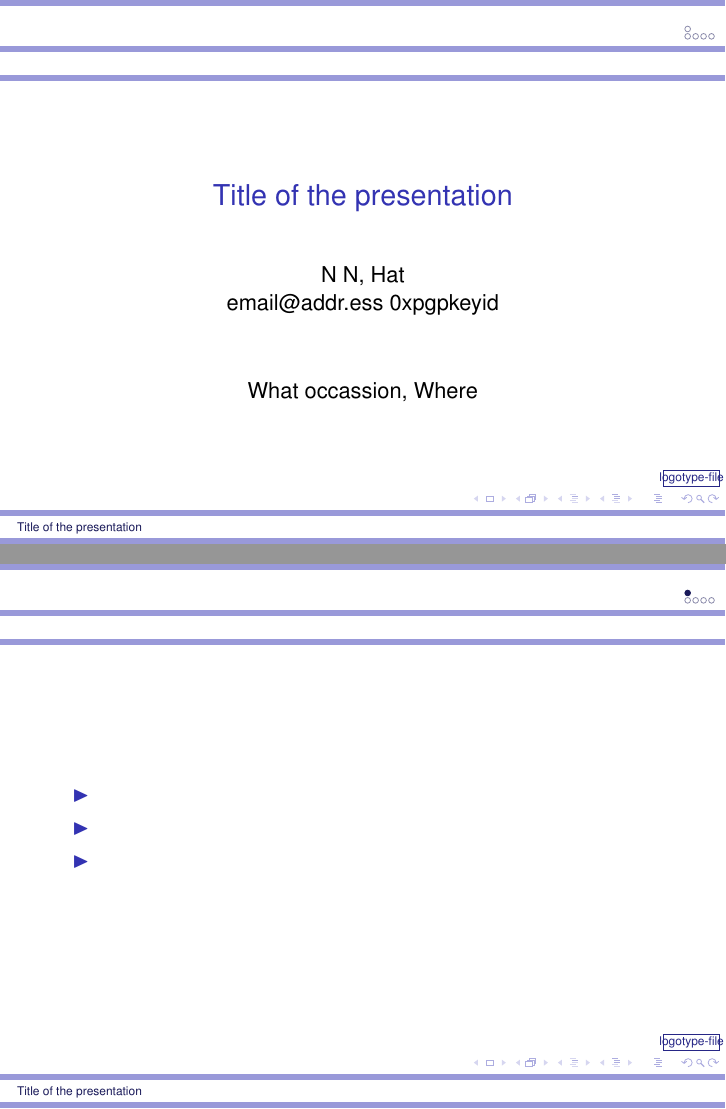
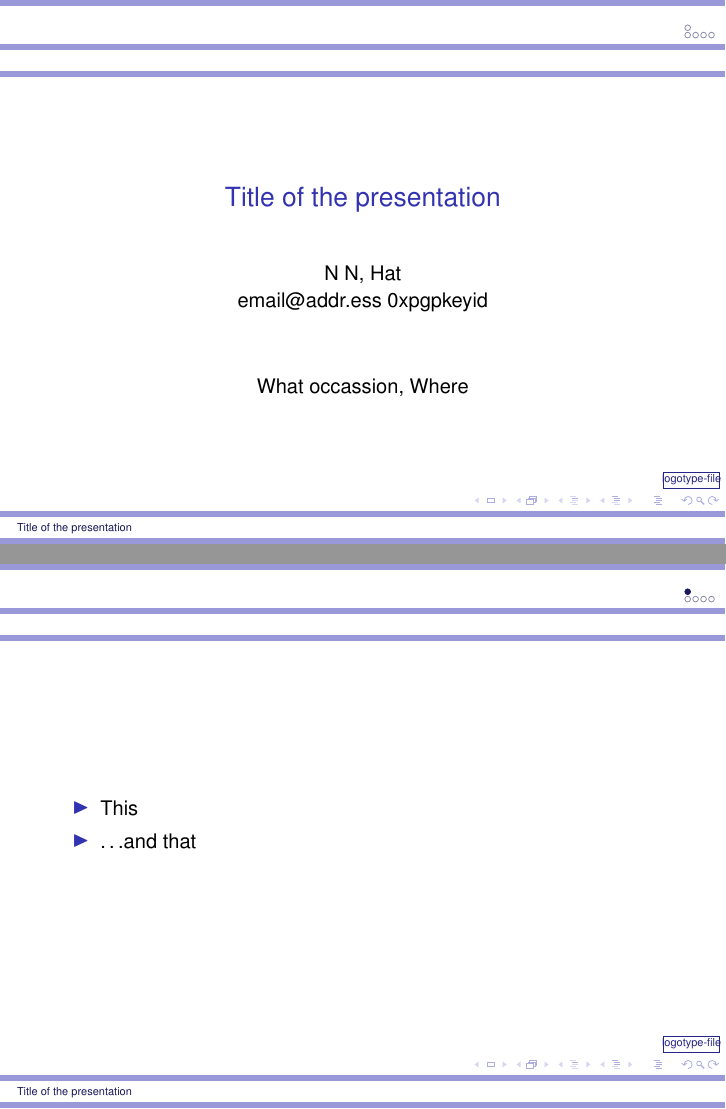
Before and after one commit to sigsum/admin, LaTeX slides (doc/presentation-template.tex): pages 1 and 2 of 6 before the commit and pages 1 and 3 of 7 after it, joined at a grey line. Compiled offline with pdfLaTeX.

Commit message:
improve preso template

```diff
--- a/doc/presentation-template.tex
+++ b/doc/presentation-template.tex
@@ -16,9 +16,12 @@
 \usepackage[english]{babel}
 \usepackage[utf8]{inputenc}
 \usepackage[T1]{fontenc}
-\usepackage{times}
+\usepackage{mathptmx}
+\usepackage[scaled=.92]{helvet}
+\usepackage{courier}
 \usepackage{url}
 \usepackage[force,almostfull]{textcomp}
+\usepackage{ellipsis}
 
 %%%%%%%%%%%%%%%%%%%%%%%%%%%%%%%%%%%%%%%%
 \title{Title of the presentation}
@@ -46,10 +49,9 @@
 \section{}
 
 \begin{frame}{}
-  \begin{itemize}
-    \item
-    \item
-    \item
+  \begin{itemize}[<+->]
+    \item This
+    \item \dots and that
   \end{itemize}
 \end{frame}
 
```
